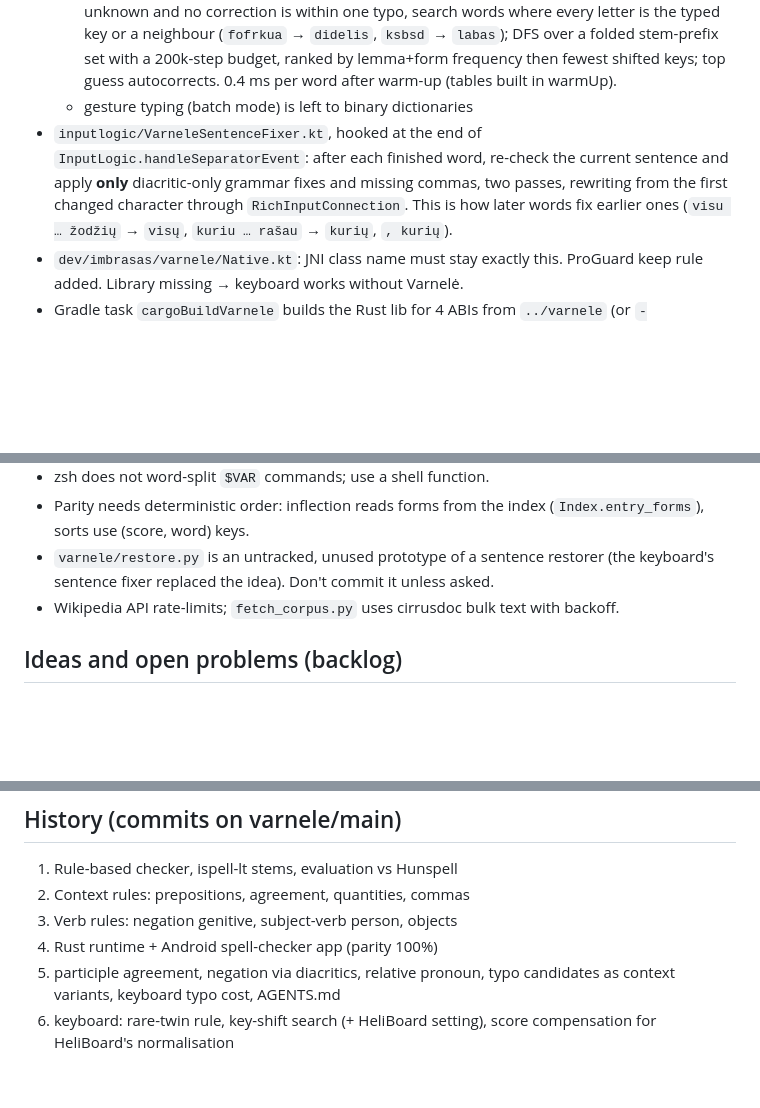
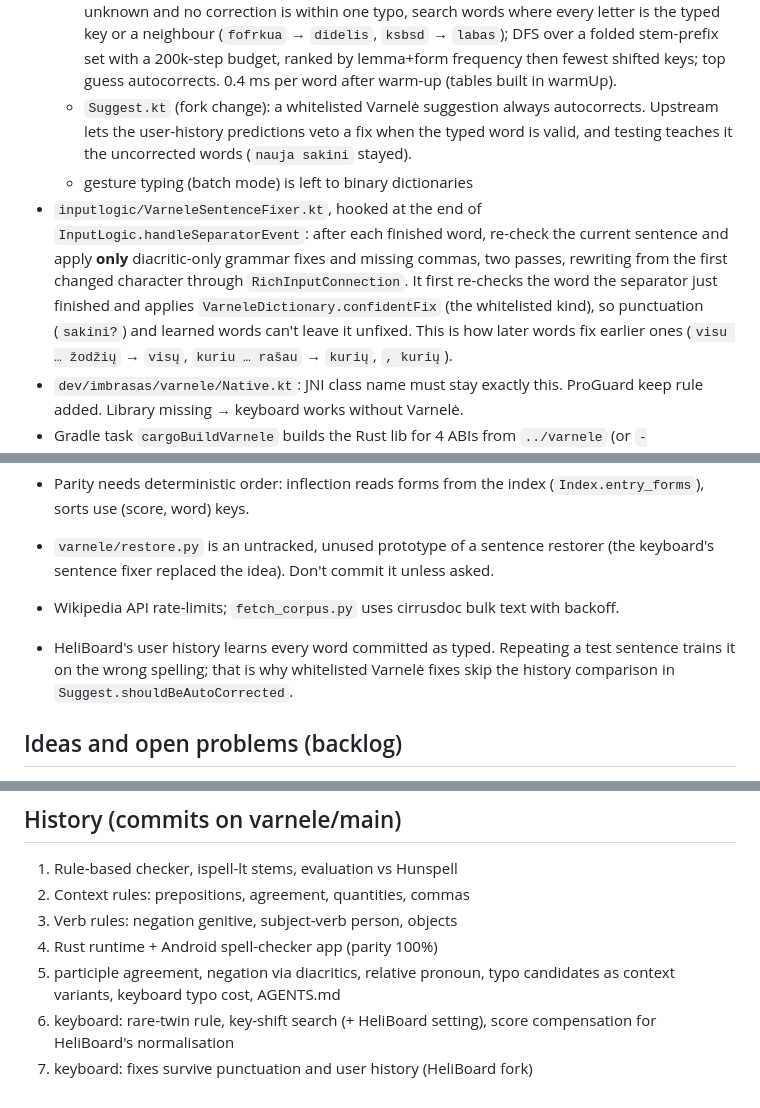
Before and after one commit to CremboC/varnele, a Markdown page: AGENTS.md, 3 parts joined by grey strips. Rendered like a GitHub page; blank space fills up the shorter version.

Commit message:
AGENTS: punctuation and user-history autocorrect fixes
Co-Authored-By: Claude Opus 5.5 <noreply@anthropic.com>

```diff
--- a/AGENTS.md
+++ b/AGENTS.md
@@ -150,12 +150,17 @@ prefix reading does not make an adjective a verb (`prastos` ≠ `pra+stos`).
     `labas`); DFS over a folded stem-prefix set with a 200k-step budget, ranked by
     lemma+form frequency then fewest shifted keys; top guess autocorrects.
     0.4 ms per word after warm-up (tables built in warmUp).
+  - `Suggest.kt` (fork change): a whitelisted Varnelė suggestion always autocorrects.
+    Upstream lets the user-history predictions veto a fix when the typed word is valid,
+    and testing teaches it the uncorrected words (`nauja sakini` stayed).
   - gesture typing (batch mode) is left to binary dictionaries
 - `inputlogic/VarneleSentenceFixer.kt`, hooked at the end of
   `InputLogic.handleSeparatorEvent`: after each finished word, re-check the
   current sentence and apply **only** diacritic-only grammar fixes and missing
   commas, two passes, rewriting from the first changed character through
-  `RichInputConnection`. This is how later words fix earlier ones
+  `RichInputConnection`. It first re-checks the word the separator just finished and
+  applies `VarneleDictionary.confidentFix` (the whitelisted kind), so punctuation
+  (`sakini?`) and learned words can't leave it unfixed. This is how later words fix earlier ones
   (`visu … žodžių` → `visų`, `kuriu … rašau` → `kurių`, `, kurių`).
 - `dev/imbrasas/varnele/Native.kt`: JNI class name must stay exactly this.
   ProGuard keep rule added. Library missing → keyboard works without Varnelė.
@@ -202,6 +207,10 @@ prefix reading does not make an adjective a verb (`prastos` ≠ `pra+stos`).
   (the keyboard's sentence fixer replaced the idea). Don't commit it unless asked.
 - Wikipedia API rate-limits; `fetch_corpus.py` uses cirrusdoc bulk text with backoff.
 
+- HeliBoard's user history learns every word committed as typed. Repeating a test
+  sentence trains it on the wrong spelling; that is why whitelisted Varnelė fixes skip
+  the history comparison in `Suggest.shouldBeAutoCorrected`.
+
 ## Ideas and open problems (backlog)
 
 - Verify on the phone (owner's tests so far found real gaps every time): the
@@ -239,3 +248,4 @@ prefix reading does not make an adjective a verb (`prastos` ≠ `pra+stos`).
    candidates as context variants, keyboard typo cost, AGENTS.md
 6. keyboard: rare-twin rule, key-shift search (+ HeliBoard setting), score
    compensation for HeliBoard's normalisation
+7. keyboard: fixes survive punctuation and user history (HeliBoard fork)
```
